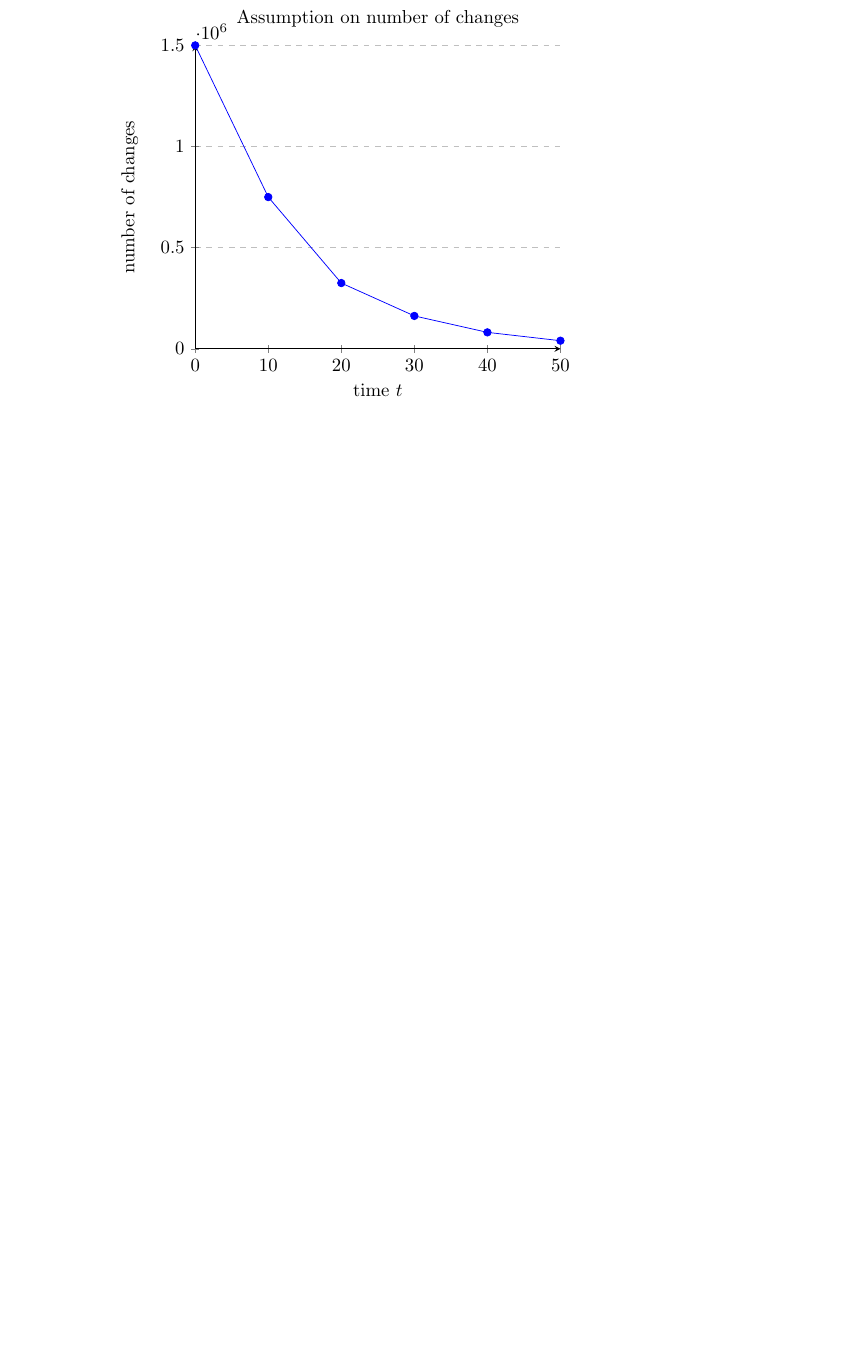
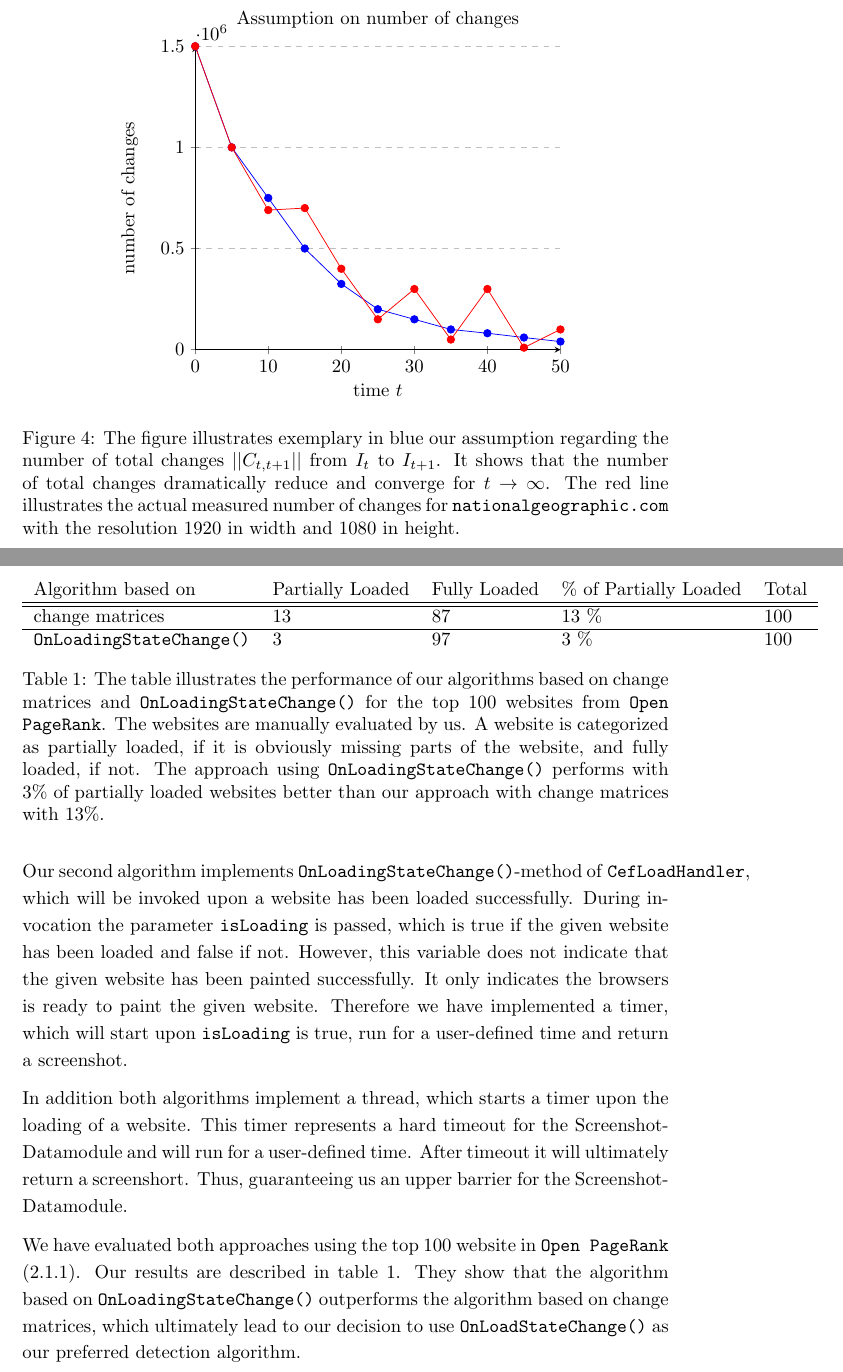
Before and after one commit to Simsso/Vision-Based-Page-Rank-Estimation, a LaTeX document (docs/article/article.tex, which reads docs/article/content/datacrawler.tex): part of page 21 of 24 before the commit and two parts of pages 22 and 23 of 26 after it, the two joined at a grey line, cut so that both start at the same text, the shorter picture padded with empty space. Compiled offline with pdfLaTeX.

Commit message:
Finish Screenshot-Datamodule

```diff
--- a/docs/article/content/datacrawler.tex
+++ b/docs/article/content/datacrawler.tex
@@ -212,6 +220,7 @@ We compute the total number of changes from $I_{t}$ to $I_{t+1}$ with matrix nor
 
 \begin{figure}
 \centering
+\label{plot_assumption_number_changes}
 \begin{tikzpicture}
 \begin{axis}[
 title={Assumption on number of changes},
@@ -229,15 +238,41 @@ color=blue,
 mark=*,
 ]
 coordinates {
-	(0,1500000)(10,750000)(20,325000)(30,162500)(40,81250)(50,40000)
+	(0,1500000)(5,1000000)(10,750000)(15,500000)(20,325000)(25,200000)(30,150000)(35,100000)(40,81250)(45,60000)(50,40000)
+};
+\addplot[
+color=red,
+mark=*,
+]
+coordinates {
+	(0,1500000)(5,1000000)(10,690000)(15,700000)(20,400000)(25,150000)(30,300000)(35,50000)(40,300000)(45,10000)(50,100000)
 };
 \end{axis}
 
 \end{tikzpicture}
+\caption{The figure illustrates exemplary in blue our assumption regarding the number of total changes $|| C_{t,t+1}||$ from $I_{t}$ to $I_{t+1}$. It shows that the number of total changes dramatically reduce and converge for $t \rightarrow \infty$. The red line illustrates the actual measured number of changes for \texttt{nationalgeographic.com} with the resolution $1920$ in width and $1080$ in height. }
 \end{figure}
 
+Our second algorithm implements \texttt{OnLoadingStateChange()}-method of \texttt{CefLoadHandler}, which will be invoked upon a website has been loaded successfully. During invocation the parameter \texttt{isLoading} is passed, which is true if the given website has been loaded and false if not. However, this variable does not indicate that the given website has been painted successfully. It only indicates the browsers is ready to paint the given website. Therefore we have implemented a timer, which will start upon \texttt{isLoading} is true, run for a user-defined time and return a screenshot.
+
+In addition both algorithms implement a thread, which starts a timer upon the loading of a website. This timer represents a hard timeout for the Screenshot-Datamodule and will run for a user-defined time. After timeout it will ultimately return a screenshort. Thus, guaranteeing us an upper barrier for the Screenshot-Datamodule.
+
+\begin{table}[]
+	\centering
+	\begin{tabular}{lllll}
+		Algorithm based on & Partially Loaded & Fully Loaded & \% of Partially Loaded  & Total \\ \hline \hline
+		change matrices & 13 & 87 & 13 \% & 100 \\ \hline
+		\texttt{OnLoadingStateChange()} & 3 &  97 & 3 \% & 100
+	\end{tabular}
+\caption{The table illustrates the performance of our algorithms based on change matrices and \texttt{OnLoadingStateChange()} for the top 100 websites from \texttt{Open PageRank}. The websites are manually evaluated by us. A website is categorized as partially loaded, if it is obviously missing parts of the website, and fully loaded, if not. The approach using \texttt{OnLoadingStateChange()} performs with $3\%$ of partially loaded websites better than our approach with change matrices with $13\%$. }
+\label{table_compare_algorithm_screenshot}
+\end{table}
+
+We have evaluated both approaches using the top 100 website in \texttt{Open PageRank} (\ref{OpenPageRank}). Our results are described in table \ref{table_compare_algorithm_screenshot}. They show that the algorithm based on \texttt{OnLoadingStateChange()} outperforms the algorithm based on change matrices, which ultimately lead to our decision to use \texttt{OnLoadStateChange()} as our preferred detection algorithm.
 \subsubsection{MobileScreenshot-Datamodule}
 \label{datacrawler_mobilescreenshot_datamodule}
+
+
 
 \subsubsection{URL-Datamodule}
 \label{datacrawler_url_datamodule}
```
Also changed, not shown: docs/article/content/datacrawler.tex (16 more changed lines).
